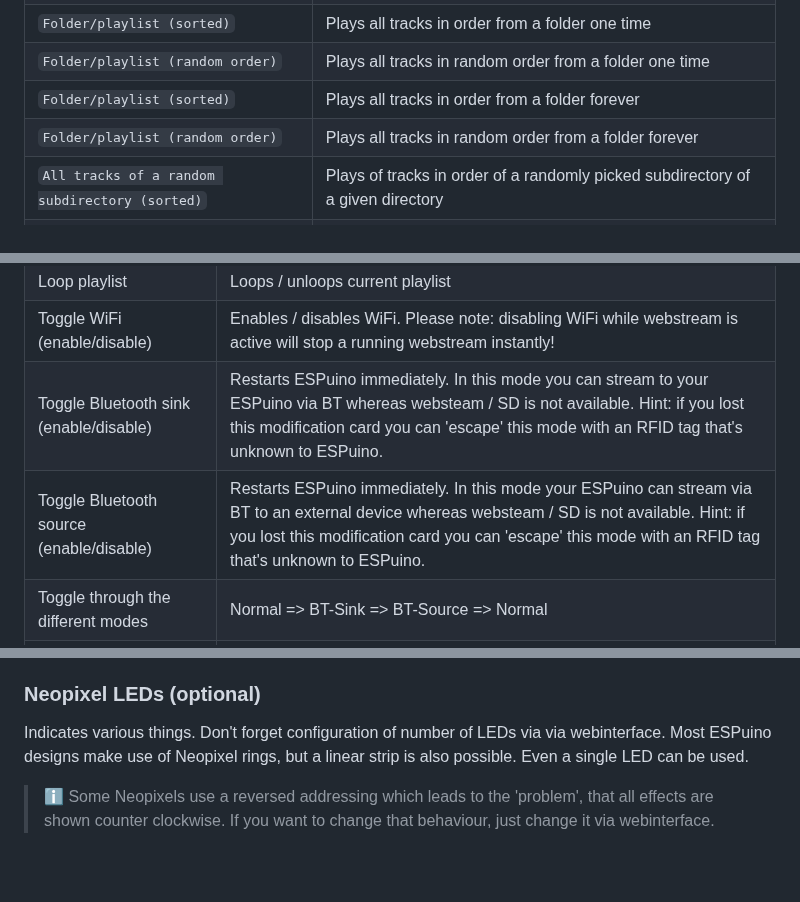
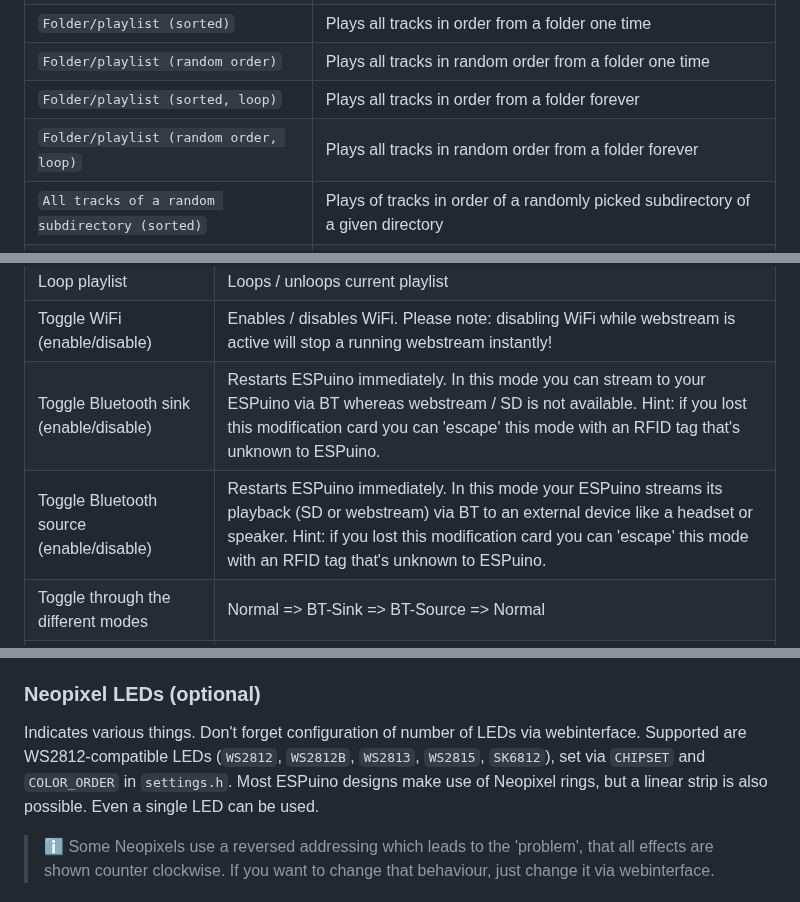
Before and after one commit to biologist79/ESPuino, a Markdown page: README.md, 3 parts joined by grey strips. Drawn GitHub-style; blank space fills up the shorter version.

```diff
--- a/README.md
+++ b/README.md
@@ -317,8 +319,8 @@ It's not just simply playing music; different playback modes are supported:
 | `Audiobook with subdirectories (recursive)` | Same as audiobook, but with subdirectories |
 | `Folder/playlist (sorted)` | Plays all tracks in order from a folder one time |
 | `Folder/playlist (random order)` | Plays all tracks in random order from a folder one time |
-| `Folder/playlist (sorted)` | Plays all tracks in order from a folder forever|
-| `Folder/playlist (random order)` | Plays all tracks in random order from a folder forever |
+| `Folder/playlist (sorted, loop)` | Plays all tracks in order from a folder forever|
+| `Folder/playlist (random order, loop)` | Plays all tracks in random order from a folder forever |
 | `All tracks of a random subdirectory (sorted)` | Plays of tracks in order of a randomly picked subdirectory of a given directory |
 | `All tracks of a random subdirectory (random order)` | Plays all tracks in random order of a randomly picked subdirectory of a given directory |
 | `All tracks of a directory + subdirectories (random, recursive)` | Same as All tracks of a random subdirectory (random order) but with subdirectories |
@@ -345,8 +347,8 @@ modification:
 | Loop track | Loops / unloops current track |
 | Loop playlist | Loops / unloops current playlist |
 | Toggle WiFi (enable/disable) | Enables / disables WiFi. Please note: disabling WiFi while webstream is active will stop a running webstream instantly! |
-| Toggle Bluetooth sink (enable/disable) | Restarts ESPuino immediately. In this mode you can stream to your ESPuino via BT whereas websteam / SD is not available. Hint: if you lost this modification card you can 'escape' this mode with an RFID tag that's unknown to ESPuino. |
-| Toggle Bluetooth source (enable/disable) | Restarts ESPuino immediately. In this mode your ESPuino can stream via BT to an external device whereas websteam / SD is not available. Hint: if you lost this modification card you can 'escape' this mode with an RFID tag that's unknown to ESPuino.|
+| Toggle Bluetooth sink (enable/disable) | Restarts ESPuino immediately. In this mode you can stream to your ESPuino via BT whereas webstream / SD is not available. Hint: if you lost this modification card you can 'escape' this mode with an RFID tag that's unknown to ESPuino. |
+| Toggle Bluetooth source (enable/disable) | Restarts ESPuino immediately. In this mode your ESPuino streams its playback (SD or webstream) via BT to an external device like a headset or speaker. Hint: if you lost this modification card you can 'escape' this mode with an RFID tag that's unknown to ESPuino.|
 | Toggle through the different modes | Normal => BT-Sink => BT-Source => Normal |
 | Speech output of IP-address or current time | Speech output of IP address or current time |
 | Toggle Ambient Light | Enables / disables ambient light |
@@ -359,7 +361,9 @@ modification:
 
 ### Neopixel LEDs (optional)
 
-Indicates various things. Don't forget configuration of number of LEDs via via webinterface.
+Indicates various things. Don't forget configuration of number of LEDs via webinterface.
+Supported are WS2812-compatible LEDs (`WS2812`, `WS2812B`, `WS2813`, `WS2815`, `SK6812`), set via
+`CHIPSET` and `COLOR_ORDER` in `settings.h`.
 Most ESPuino designs make use of Neopixel rings, but a linear strip is also possible. Even a single
 LED can be used.
 
```
Also changed, not shown: other parts of README.md (+25 -20 lines).
